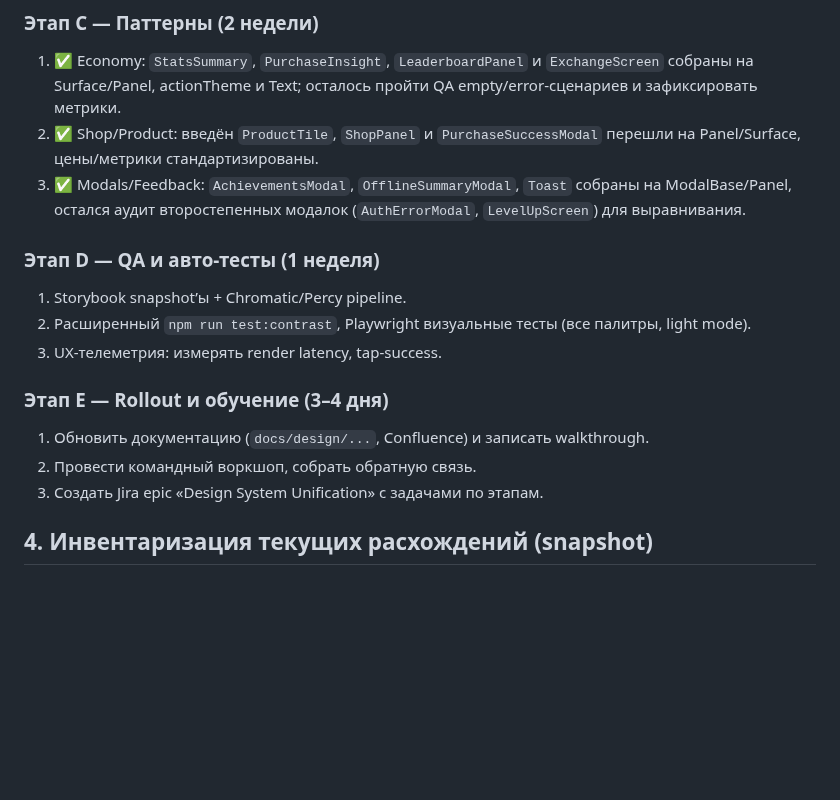
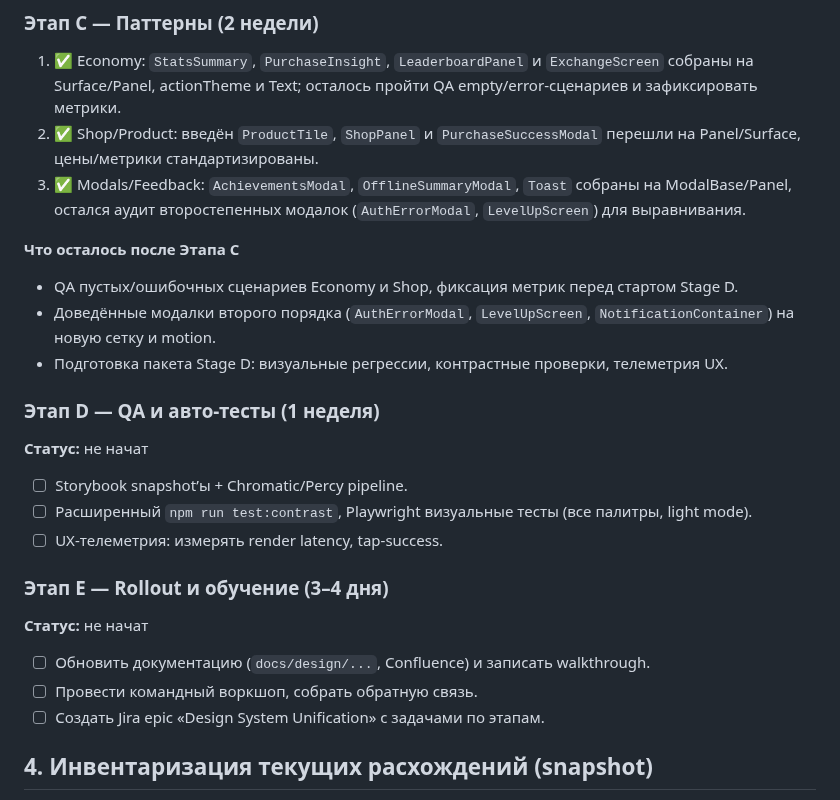
Before and after one commit to jicool91/EnergyPlanet, a Markdown page: docs/ui-design-review/2025-11-05-design-system-blueprint.md, the part around the change. Drawn GitHub-style; blank space fills up the shorter version.

Commit message:
docs: clarify stage status and remaining qa tasks

```diff
--- a/docs/ui-design-review/2025-11-05-design-system-blueprint.md
+++ b/docs/ui-design-review/2025-11-05-design-system-blueprint.md
@@ -62,15 +62,22 @@
 2. ✅ Shop/Product: введён `ProductTile`, `ShopPanel` и `PurchaseSuccessModal` перешли на Panel/Surface, цены/метрики стандартизированы.
 3. ✅ Modals/Feedback: `AchievementsModal`, `OfflineSummaryModal`, `Toast` собраны на ModalBase/Panel, остался аудит второстепенных модалок (`AuthErrorModal`, `LevelUpScreen`) для выравнивания.
 
+**Что осталось после Этапа C**
+- QA пустых/ошибочных сценариев Economy и Shop, фиксация метрик перед стартом Stage D.
+- Доведённые модалки второго порядка (`AuthErrorModal`, `LevelUpScreen`, `NotificationContainer`) на новую сетку и motion.
+- Подготовка пакета Stage D: визуальные регрессии, контрастные проверки, телеметрия UX.
+
 ### Этап D — QA и авто-тесты (1 неделя)
-1. Storybook snapshot’ы + Chromatic/Percy pipeline.
-2. Расширенный `npm run test:contrast`, Playwright визуальные тесты (все палитры, light mode).
-3. UX-телеметрия: измерять render latency, tap-success.
+**Статус:** не начат
+1. ☐ Storybook snapshot’ы + Chromatic/Percy pipeline.
+2. ☐ Расширенный `npm run test:contrast`, Playwright визуальные тесты (все палитры, light mode).
+3. ☐ UX-телеметрия: измерять render latency, tap-success.
 
 ### Этап E — Rollout и обучение (3–4 дня)
-1. Обновить документацию (`docs/design/...`, Confluence) и записать walkthrough.
-2. Провести командный воркшоп, собрать обратную связь.
-3. Создать Jira epic «Design System Unification» с задачами по этапам.
+**Статус:** не начат
+1. ☐ Обновить документацию (`docs/design/...`, Confluence) и записать walkthrough.
+2. ☐ Провести командный воркшоп, собрать обратную связь.
+3. ☐ Создать Jira epic «Design System Unification» с задачами по этапам.
 
 ## 4. Инвентаризация текущих расхождений (snapshot)
 - Typography drift: ~90 случаев `text-lg`, `text-sm` в старых навигационных компонентах (BottomNavigation, Drawer) — требуется миграция на `Text` variants.
```
